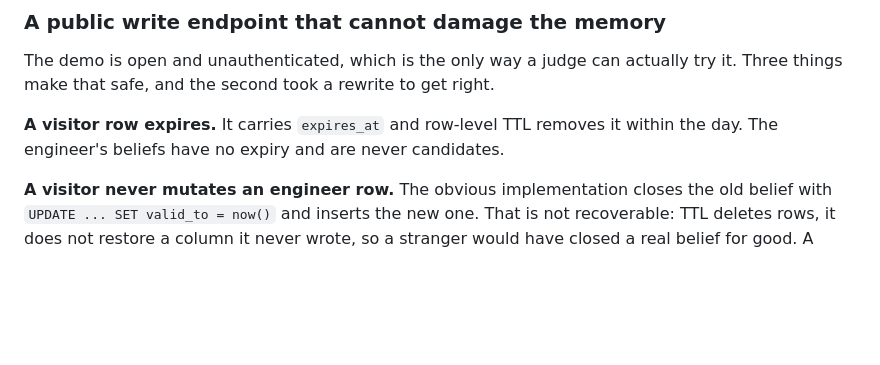
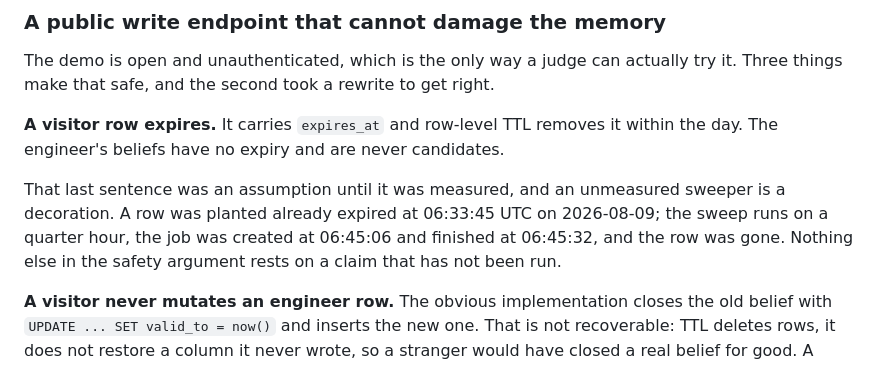
Before and after one commit to Outsider33/Hackathon-Cockroach-DB-x-AWS, a Markdown page: README.md, the part around the change. Rendered like a GitHub page; blank space fills up the shorter version.

Commit message:
The sweeper was an assumption until a row was planted to prove it
The safety argument for a public write endpoint rested on row-level TTL
actually deleting, and that had never been run -- reversibility had only
been shown with a DELETE typed by hand, which proves the schema and not
the sweeper.

A row was planted already expired at 06:33:45 UTC. The first check found
it still there, and the job history explained why: the previous sweep had
run at 06:30, three minutes before the row existed. The next one was
created at 06:45:06, finished at 06:45:32, and the row was gone.

The measurement is in the README with its clock, because a production
readiness claim that carries a timestamp is worth more than one that
carries an intention.

```diff
--- a/README.md
+++ b/README.md
@@ -113,6 +113,11 @@ things make that safe, and the second took a rewrite to get right.
 
 **A visitor row expires.** It carries `expires_at` and row-level TTL removes it within the day. The
 engineer's beliefs have no expiry and are never candidates.
+
+That last sentence was an assumption until it was measured, and an unmeasured sweeper is a
+decoration. A row was planted already expired at 06:33:45 UTC on 2026-08-09; the sweep runs on a
+quarter hour, the job was created at 06:45:06 and finished at 06:45:32, and the row was gone.
+Nothing else in the safety argument rests on a claim that has not been run.
 
 **A visitor never mutates an engineer row.** The obvious implementation closes the old belief with
 `UPDATE ... SET valid_to = now()` and inserts the new one. That is not recoverable: TTL deletes
```
